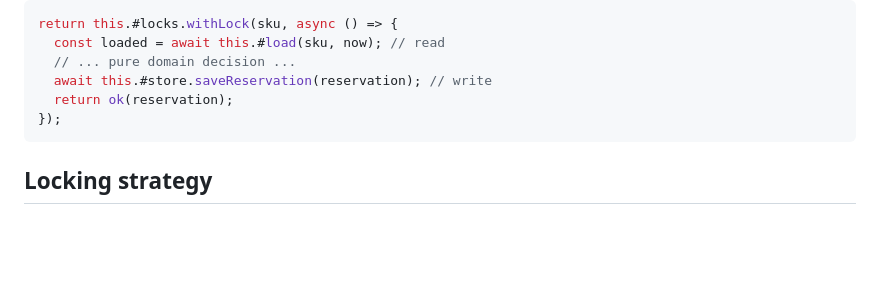
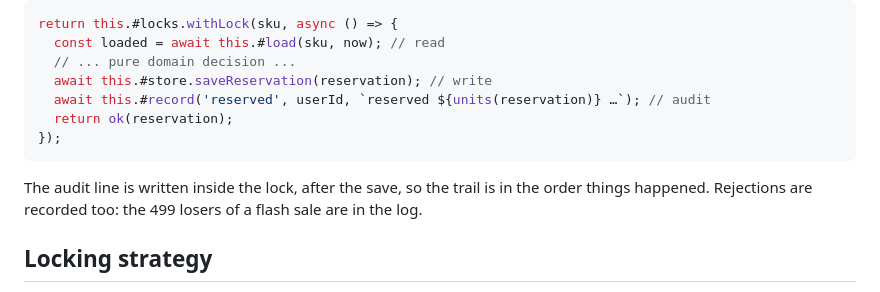
Before and after one commit to kennethross/ee-flash-sales, a Markdown page: README.md, the part around one of its changes. Rendered like a GitHub page; blank space fills up the shorter version.

````diff
--- a/README.md
+++ b/README.md
@@ -77,9 +82,13 @@ return this.#locks.withLock(sku, async () => {
   const loaded = await this.#load(sku, now); // read
   // ... pure domain decision ...
   await this.#store.saveReservation(reservation); // write
+  await this.#record('reserved', userId, `reserved ${units(reservation)} …`); // audit
   return ok(reservation);
 });
 ```
+
+The audit line is written inside the lock, after the save, so the trail is in the order things
+happened. Rejections are recorded too: the 499 losers of a flash sale are in the log.
 
 ## Locking strategy
 
````
Also changed, not shown: other parts of README.md (+15 -10 lines).
